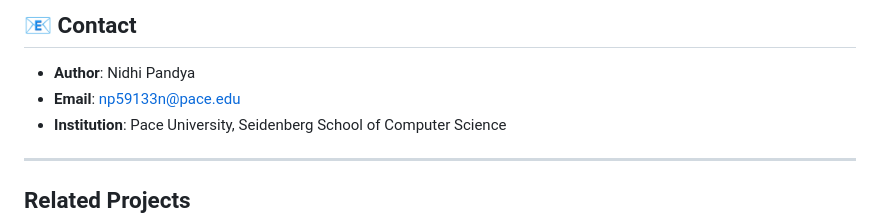
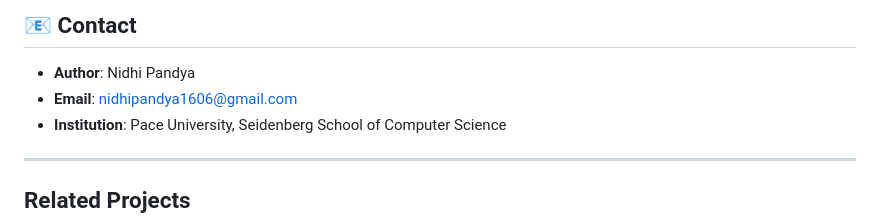
Before and after one commit to nidhip1611/GroundedGeo, a Markdown page: README.md, the part around the change. Drawn GitHub-style.

```diff
--- a/README.md
+++ b/README.md
@@ -170,7 +170,7 @@ print(f"Loaded {len(runner.queries)} queries")
 ## 📧 Contact
 
 - **Author**: Nidhi Pandya
-- **Email**: np59133n@pace.edu
+- **Email**: nidhipandya1606@gmail.com
 - **Institution**: Pace University, Seidenberg School of Computer Science
 
 ---
```
